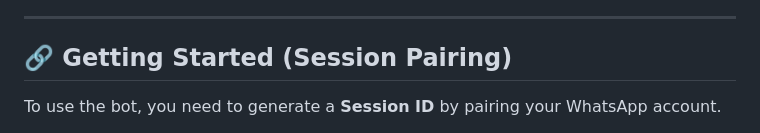
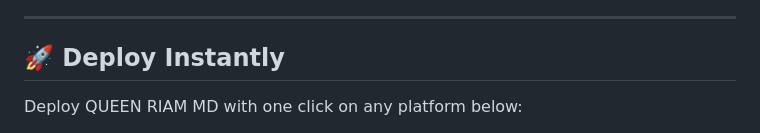
Before and after one commit to yuIlariy/Queen-Riam, a Markdown page: README.md, the part around the change printed below. Drawn GitHub-style.

```diff
--- a/README.md
+++ b/README.md
@@ -21,7 +45,7 @@
 
 ---
 
-## 🔗 Getting Started (Session Pairing)
+## 🚀 Deploy Instantly
 
-To use the bot, you need to generate a **Session ID** by pairing your WhatsApp account.
+Deploy QUEEN RIAM MD with one click on any platform below:
 
```
Also changed, not shown: other parts of README.md (+70 -53 lines).
